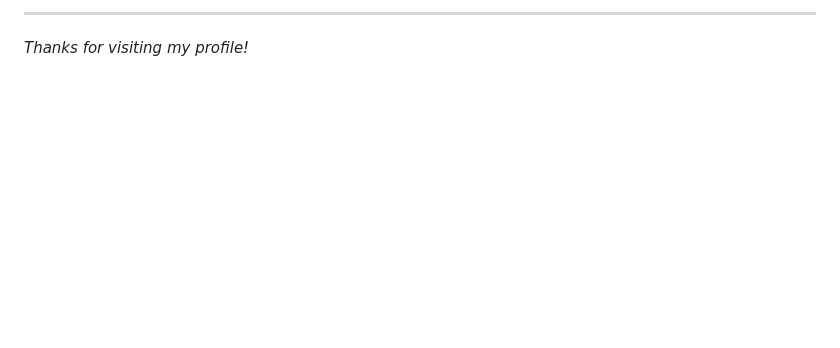
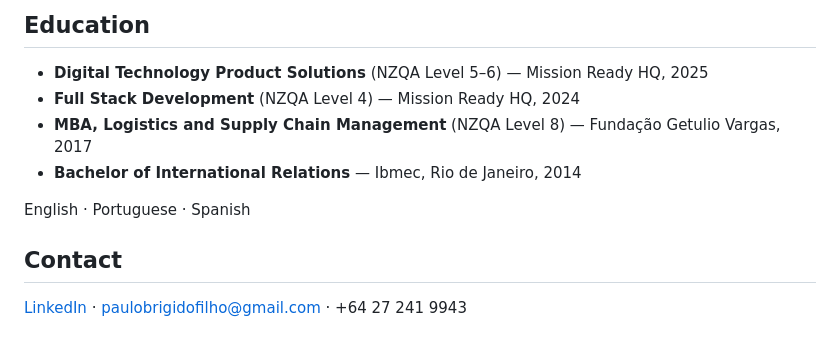
Before and after one commit to paulobrigidofilho/paulobrigidofilho, a Markdown page: README.md, the part around one of its changes. GitHub-like rendering; blank space fills up the shorter version.

```diff
--- a/README.md
+++ b/README.md
@@ -48,4 +97,13 @@ Beyond the professional sphere, I have a longstanding interest in history—rang
 
----
+## Education
 
-_Thanks for visiting my profile!_
+- **Digital Technology Product Solutions** (NZQA Level 5–6) — Mission Ready HQ, 2025
+- **Full Stack Development** (NZQA Level 4) — Mission Ready HQ, 2024
+- **MBA, Logistics and Supply Chain Management** (NZQA Level 8) — Fundação Getulio Vargas, 2017
+- **Bachelor of International Relations** — Ibmec, Rio de Janeiro, 2014
+
+English · Portuguese · Spanish
+
+## Contact
+
+[LinkedIn](https://www.linkedin.com/in/paulo-brigido-filho-7a7a09109) · [paulobrigidofilho@gmail.com](mailto:paulobrigidofilho@gmail.com) · +64 27 241 9943
```
Also changed, not shown: other parts of README.md (+80 -31 lines), assets/mira.png (added), assets/orbis.png (added), assets/racketup.png (added).
